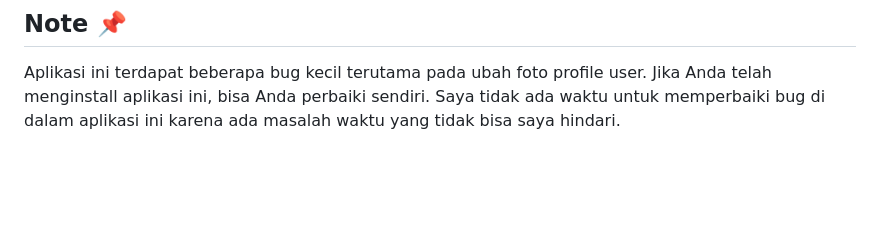
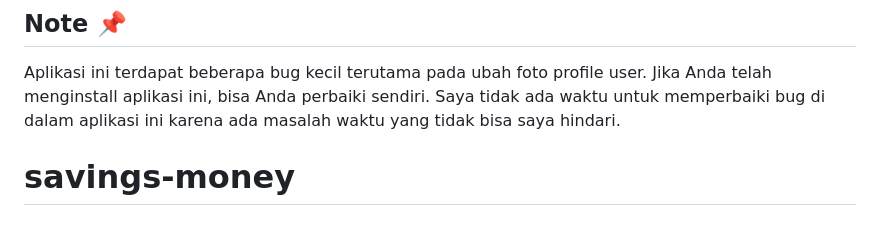
Before and after one commit to Raplerttt/savings-money, a Markdown page: README.md, the part around the change. GitHub-like rendering; blank space fills up the shorter version.

```diff
--- a/README.md
+++ b/README.md
@@ -113,3 +113,4 @@ A : Saya sebagai pengembang aplikasi ini, untuk masalah tersebut Anda bisa lihat
 ## Note 📌
 
 Aplikasi ini terdapat beberapa bug kecil terutama pada ubah foto profile user. Jika Anda telah menginstall aplikasi ini, bisa Anda perbaiki sendiri. Saya tidak ada waktu untuk memperbaiki bug di dalam aplikasi ini karena ada masalah waktu yang tidak bisa saya hindari.
+# savings-money
```
